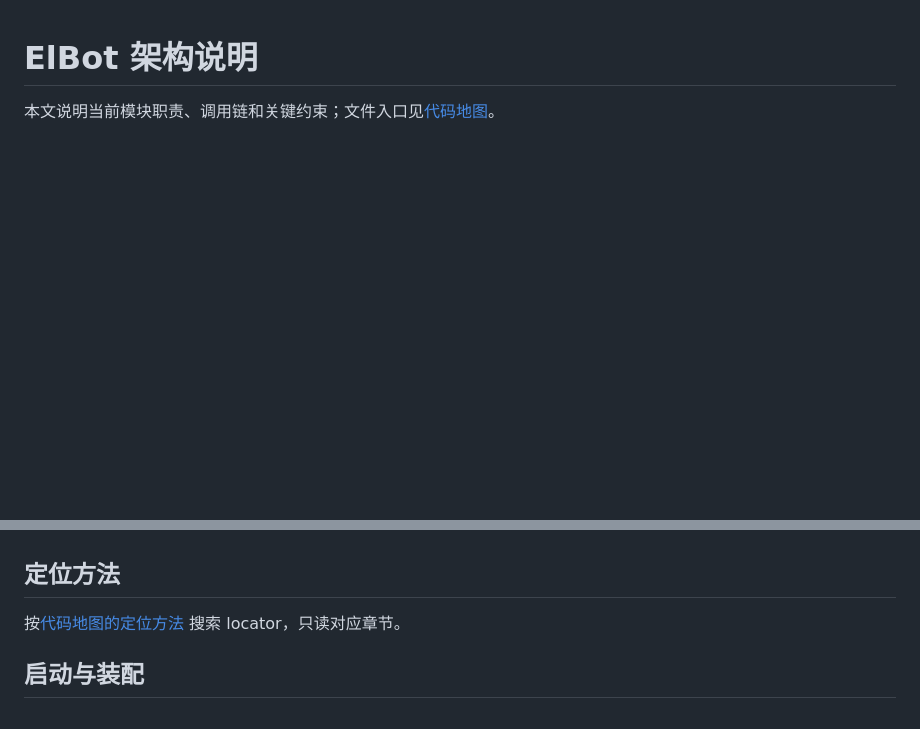
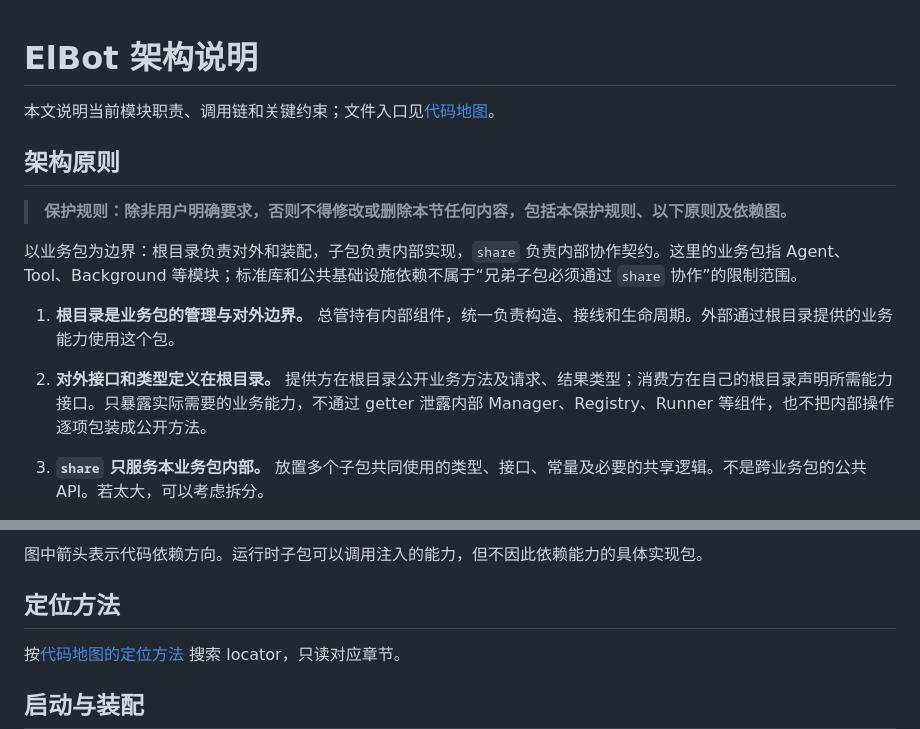
Before and after one commit to Elflare/elbot, a Markdown page: devdocs/architecture.md, 2 parts joined by grey strips. GitHub-like rendering; blank space fills up the shorter version.

```diff
--- a/devdocs/architecture.md
+++ b/devdocs/architecture.md
@@ -1,3 +1,17 @@
 # ElBot 架构说明
 
 本文说明当前模块职责、调用链和关键约束；文件入口见[代码地图](code-map.md)。
+
+<!-- locator:architecture-principles -->
+## 架构原则
+
+> **保护规则：除非用户明确要求，否则不得修改或删除本节任何内容，包括本保护规则、以下原则及依赖图。**
+
+以业务包为边界：根目录负责对外和装配，子包负责内部实现，`share` 负责内部协作契约。这里的业务包指 Agent、Tool、Background 等模块；标准库和公共基础设施依赖不属于“兄弟子包必须通过 `share` 协作”的限制范围。
+
+1. **根目录是业务包的管理与对外边界。** 总管持有内部组件，统一负责构造、接线和生命周期。外部通过根目录提供的业务能力使用这个包。
+
+2. **对外接口和类型定义在根目录。** 提供方在根目录公开业务方法及请求、结果类型；消费方在自己的根目录声明所需能力接口。只暴露实际需要的业务能力，不通过 getter 泄露内部 Manager、Registry、Runner 等组件，也不把内部操作逐项包装成公开方法。
+
+3. **`share` 只服务本业务包内部。** 放置多个子包共同使用的类型、接口、常量及必要的共享逻辑。不是跨业务包的公共 API。若太大，可以考虑拆分。
+
@@ -4,3 +35,4 @@
+图中箭头表示代码依赖方向。运行时子包可以调用注入的能力，但不因此依赖能力的具体实现包。
 
 ## 定位方法
 
```
Also changed, not shown: other parts of devdocs/architecture.md (+17 -0 lines).
